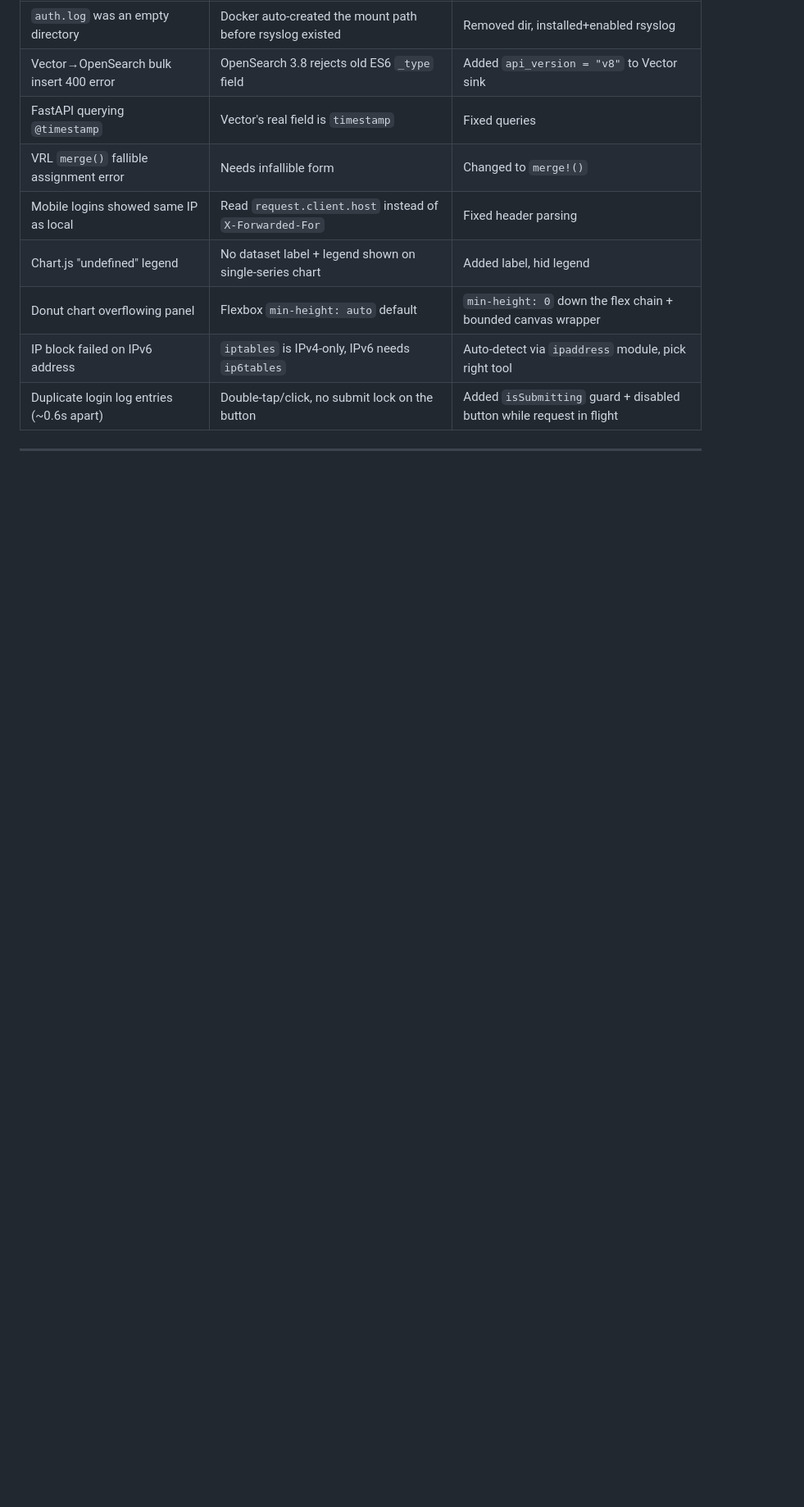
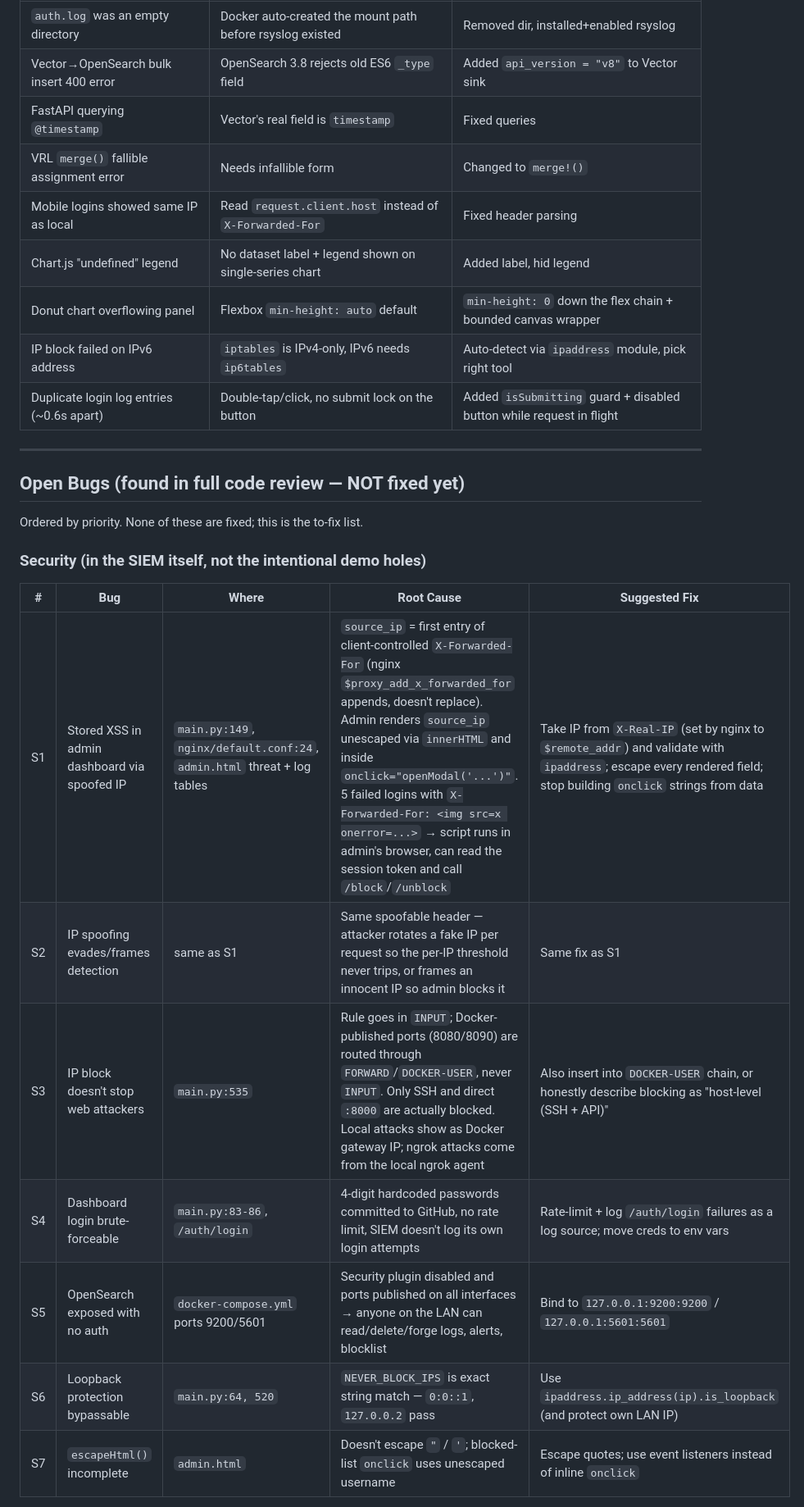
Before and after one commit to jay-sorathiya1/micro-siem, a Markdown page: docs/PROGRESS.md, the part around one of its changes. Shown at 82% size. Rendered like a GitHub page; blank space fills up the shorter version.

```diff
--- a/docs/PROGRESS.md
+++ b/docs/PROGRESS.md
@@ -59,3 +59,19 @@ Home (8080) → Login (3 accounts) → Search (XSS target)
 
 ---
 
+## Open Bugs (found in full code review — NOT fixed yet)
+
+Ordered by priority. None of these are fixed; this is the to-fix list.
+
+### Security (in the SIEM itself, not the intentional demo holes)
+
+| # | Bug | Where | Root Cause | Suggested Fix |
+|---|---|---|---|---|
+| S1 | Stored XSS in admin dashboard via spoofed IP | `main.py:149`, `nginx/default.conf:24`, `admin.html` threat + log tables | `source_ip` = first entry of client-controlled `X-Forwarded-For` (nginx `$proxy_add_x_forwarded_for` appends, doesn't replace). Admin renders `source_ip` unescaped via `innerHTML` and inside `onclick="openModal('...')"`. 5 failed logins with `X-Forwarded-For: <img src=x onerror=...>` → script runs in admin's browser, can read the session token and call `/block`/`/unblock` | Take IP from `X-Real-IP` (set by nginx to `$remote_addr`) and validate with `ipaddress`; escape every rendered field; stop building `onclick` strings from data |
+| S2 | IP spoofing evades/frames detection | same as S1 | Same spoofable header — attacker rotates a fake IP per request so the per-IP threshold never trips, or frames an innocent IP so admin blocks it | Same fix as S1 |
+| S3 | IP block doesn't stop web attackers | `main.py:535` | Rule goes in `INPUT`; Docker-published ports (8080/8090) are routed through `FORWARD`/`DOCKER-USER`, never `INPUT`. Only SSH and direct `:8000` are actually blocked. Local attacks show as Docker gateway IP; ngrok attacks come from the local ngrok agent | Also insert into `DOCKER-USER` chain, or honestly describe blocking as "host-level (SSH + API)" |
+| S4 | Dashboard login brute-forceable | `main.py:83-86`, `/auth/login` | 4-digit hardcoded passwords committed to GitHub, no rate limit, SIEM doesn't log its own login attempts | Rate-limit + log `/auth/login` failures as a log source; move creds to env vars |
+| S5 | OpenSearch exposed with no auth | `docker-compose.yml` ports 9200/5601 | Security plugin disabled and ports published on all interfaces → anyone on the LAN can read/delete/forge logs, alerts, blocklist | Bind to `127.0.0.1:9200:9200` / `127.0.0.1:5601:5601` |
+| S6 | Loopback protection bypassable | `main.py:64, 520` | `NEVER_BLOCK_IPS` is exact string match — `0:0::1`, `127.0.0.2` pass | Use `ipaddress.ip_address(ip).is_loopback` (and protect own LAN IP) |
+| S7 | `escapeHtml()` incomplete | `admin.html` | Doesn't escape `"` / `'`; blocked-list `onclick` uses unescaped username | Escape quotes; use event listeners instead of inline `onclick` |
+
```
Also changed, not shown: other parts of docs/PROGRESS.md (+33 -1 lines).
